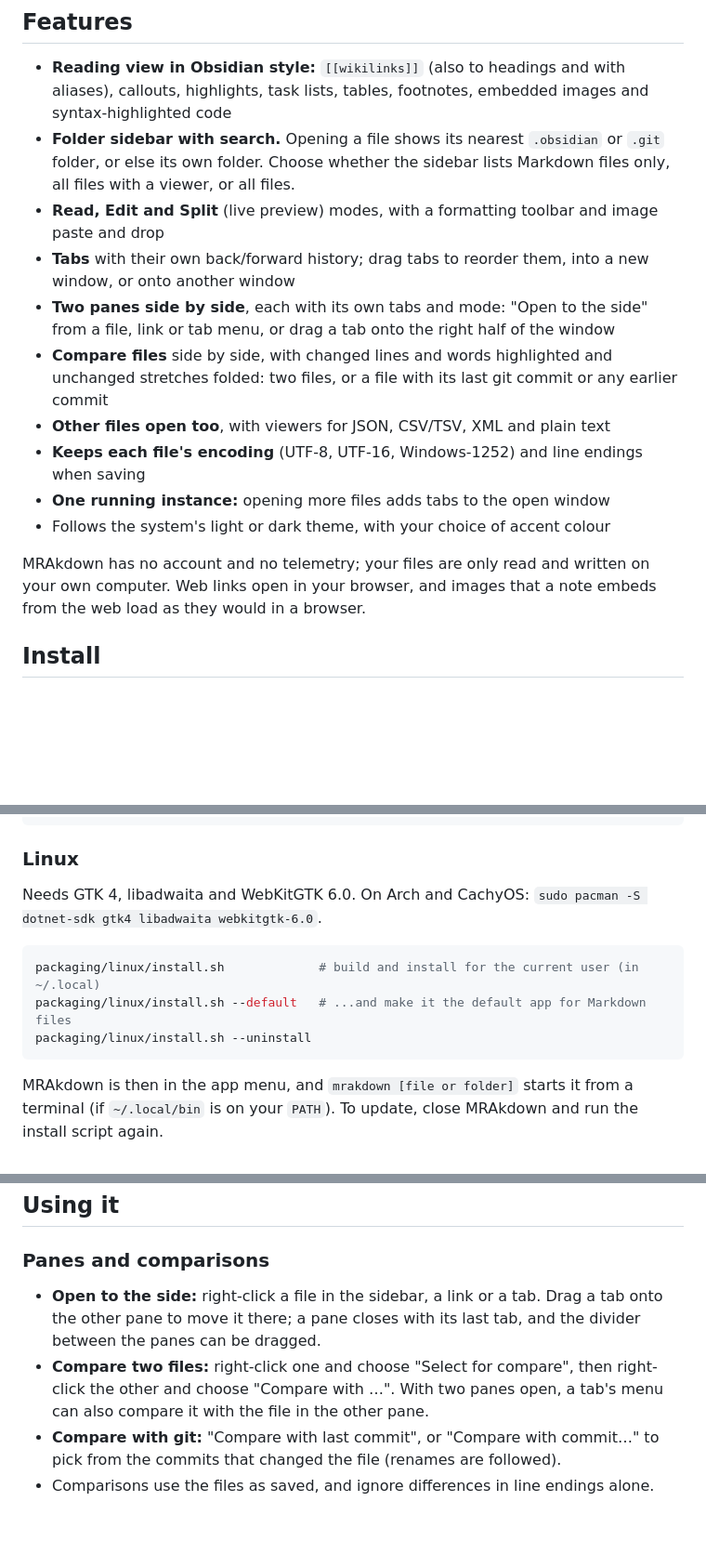
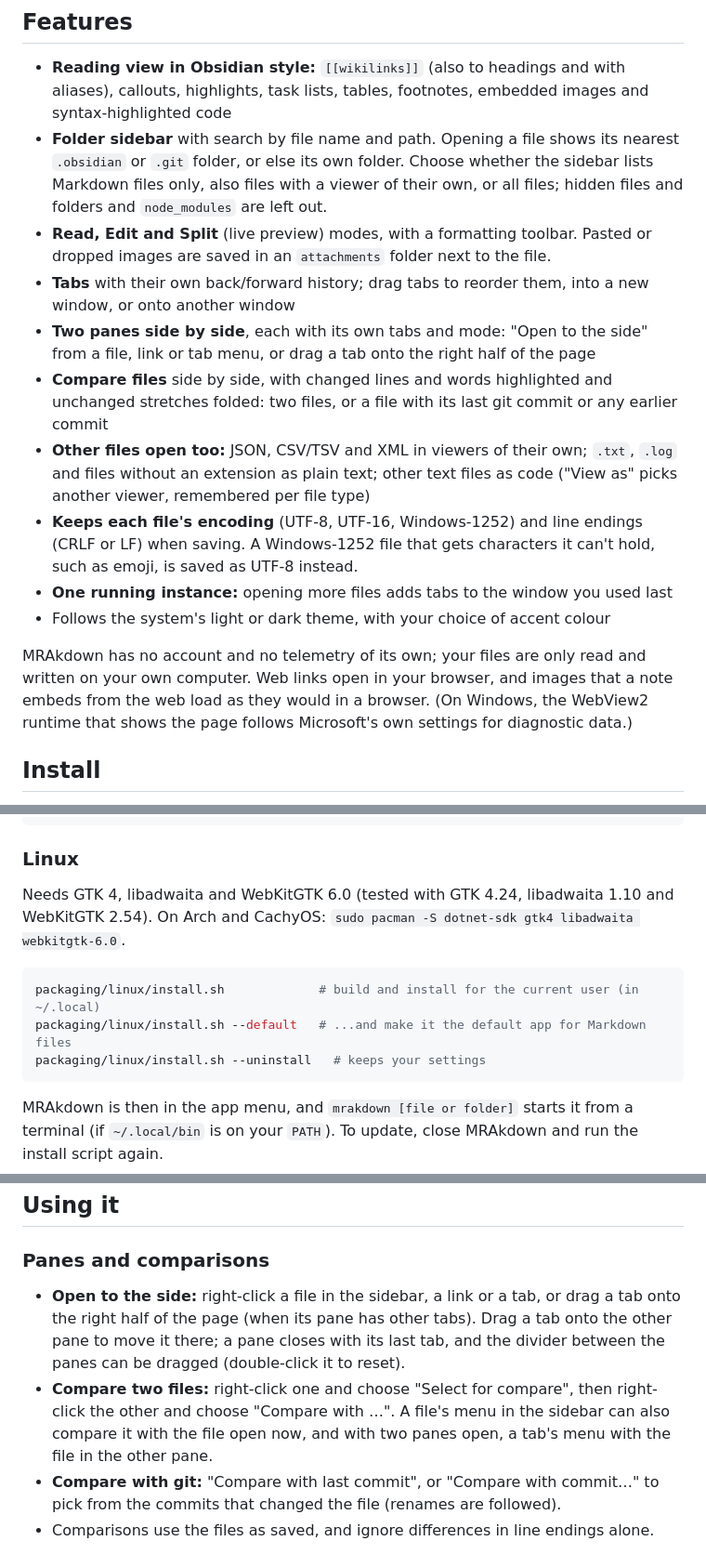
Before and after one commit to MtnGoatDK/MRAkdown, a Markdown page: README.md, 3 parts joined by grey strips. Shown at 93% size. GitHub-like rendering; blank space fills up the shorter version.

Commit message:
Make the README accurate in every detail
Checked each claim against the code: search matches names and paths,
hidden files and node_modules aren't listed, pasted images go to an
attachments folder, how other files open and "View as", when a
Windows-1252 file becomes UTF-8, which window gets files opened from
outside, WebView2's own diagnostic data, the tested Linux library
versions, uninstall keeping settings, the remaining shortcuts, and the
icon script needing Windows and Edge.

````diff
--- a/README.md
+++ b/README.md
@@ -12,21 +12,26 @@ Windows first; the Linux version is newer and has only been tested on GNOME (Way
 
 - **Reading view in Obsidian style:** `[[wikilinks]]` (also to headings and with aliases), callouts, highlights, task
   lists, tables, footnotes, embedded images and syntax-highlighted code
-- **Folder sidebar with search.** Opening a file shows its nearest `.obsidian` or `.git` folder, or else its own
-  folder. Choose whether the sidebar lists Markdown files only, all files with a viewer, or all files.
-- **Read, Edit and Split** (live preview) modes, with a formatting toolbar and image paste and drop
+- **Folder sidebar** with search by file name and path. Opening a file shows its nearest `.obsidian` or `.git`
+  folder, or else its own folder. Choose whether the sidebar lists Markdown files only, also files with a viewer of
+  their own, or all files; hidden files and folders and `node_modules` are left out.
+- **Read, Edit and Split** (live preview) modes, with a formatting toolbar. Pasted or dropped images are saved in an
+  `attachments` folder next to the file.
 - **Tabs** with their own back/forward history; drag tabs to reorder them, into a new window, or onto another window
 - **Two panes side by side**, each with its own tabs and mode: "Open to the side" from a file, link or tab menu, or
-  drag a tab onto the right half of the window
+  drag a tab onto the right half of the page
 - **Compare files** side by side, with changed lines and words highlighted and unchanged stretches folded: two files,
   or a file with its last git commit or any earlier commit
-- **Other files open too**, with viewers for JSON, CSV/TSV, XML and plain text
-- **Keeps each file's encoding** (UTF-8, UTF-16, Windows-1252) and line endings when saving
-- **One running instance:** opening more files adds tabs to the open window
+- **Other files open too:** JSON, CSV/TSV and XML in viewers of their own; `.txt`, `.log` and files without an extension
+  as plain text; other text files as code ("View as" picks another viewer, remembered per file type)
+- **Keeps each file's encoding** (UTF-8, UTF-16, Windows-1252) and line endings (CRLF or LF) when saving. A
+  Windows-1252 file that gets characters it can't hold, such as emoji, is saved as UTF-8 instead.
+- **One running instance:** opening more files adds tabs to the window you used last
 - Follows the system's light or dark theme, with your choice of accent colour
 
-MRAkdown has no account and no telemetry; your files are only read and written on your own computer. Web links open in
-your browser, and images that a note embeds from the web load as they would in a browser.
+MRAkdown has no account and no telemetry of its own; your files are only read and written on your own computer. Web
+links open in your browser, and images that a note embeds from the web load as they would in a browser. (On Windows,
+the WebView2 runtime that shows the page follows Microsoft's own settings for diagnostic data.)
 
 ## Install
 
@@ -54,12 +59,13 @@ dotnet publish src\MRAkdown.Windows -c Release -r win-x64 --self-contained false
 
 ### Linux
 
-Needs GTK 4, libadwaita and WebKitGTK 6.0. On Arch and CachyOS: `sudo pacman -S dotnet-sdk gtk4 libadwaita webkitgtk-6.0`.
+Needs GTK 4, libadwaita and WebKitGTK 6.0 (tested with GTK 4.24, libadwaita 1.10 and WebKitGTK 2.54). On Arch and
+CachyOS: `sudo pacman -S dotnet-sdk gtk4 libadwaita webkitgtk-6.0`.
 
 ```sh
 packaging/linux/install.sh             # build and install for the current user (in ~/.local)
 packaging/linux/install.sh --default   # ...and make it the default app for Markdown files
-packaging/linux/install.sh --uninstall
+packaging/linux/install.sh --uninstall   # keeps your settings
 ```
 
 MRAkdown is then in the app menu, and `mrakdown [file or folder]` starts it from a terminal (if `~/.local/bin` is on
@@ -78,10 +84,12 @@ Differences from Windows:
 
 ### Panes and comparisons
 
-- **Open to the side:** right-click a file in the sidebar, a link or a tab. Drag a tab onto the other pane to move it
-  there; a pane closes with its last tab, and the divider between the panes can be dragged.
+- **Open to the side:** right-click a file in the sidebar, a link or a tab, or drag a tab onto the right half of the
+  page (when its pane has other tabs). Drag a tab onto the other pane to move it there; a pane closes with its last
+  tab, and the divider between the panes can be dragged (double-click it to reset).
 - **Compare two files:** right-click one and choose "Select for compare", then right-click the other and choose
-  "Compare with …". With two panes open, a tab's menu can also compare it with the file in the other pane.
+  "Compare with …". A file's menu in the sidebar can also compare it with the file open now, and with two panes open,
+  a tab's menu with the file in the other pane.
 - **Compare with git:** "Compare with last commit", or "Compare with commit…" to pick from the commits that changed the
   file (renames are followed).
 - Comparisons use the files as saved, and ignore differences in line endings alone.
````
Also changed, not shown: other parts of README.md (+5 -4 lines).
